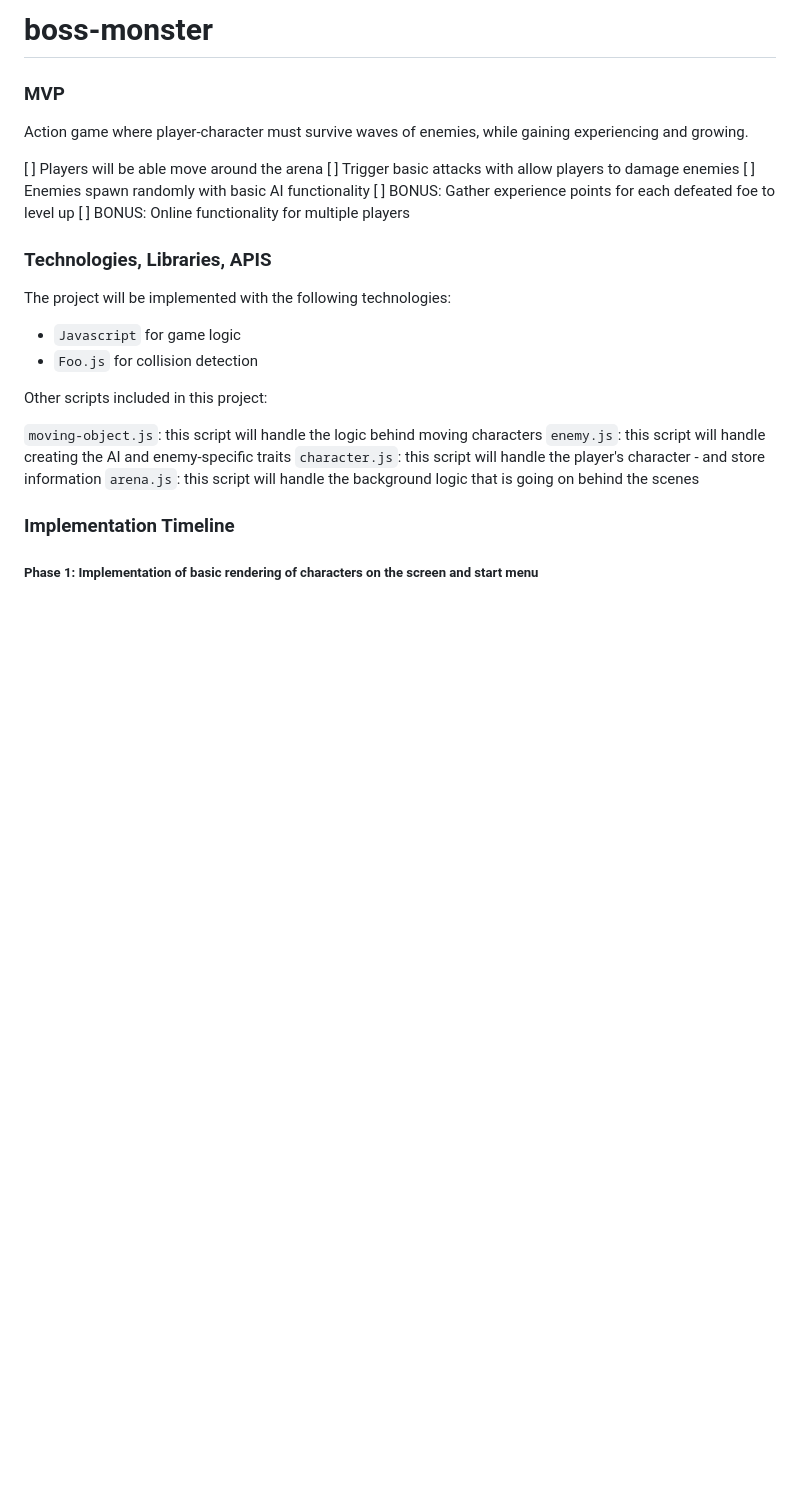
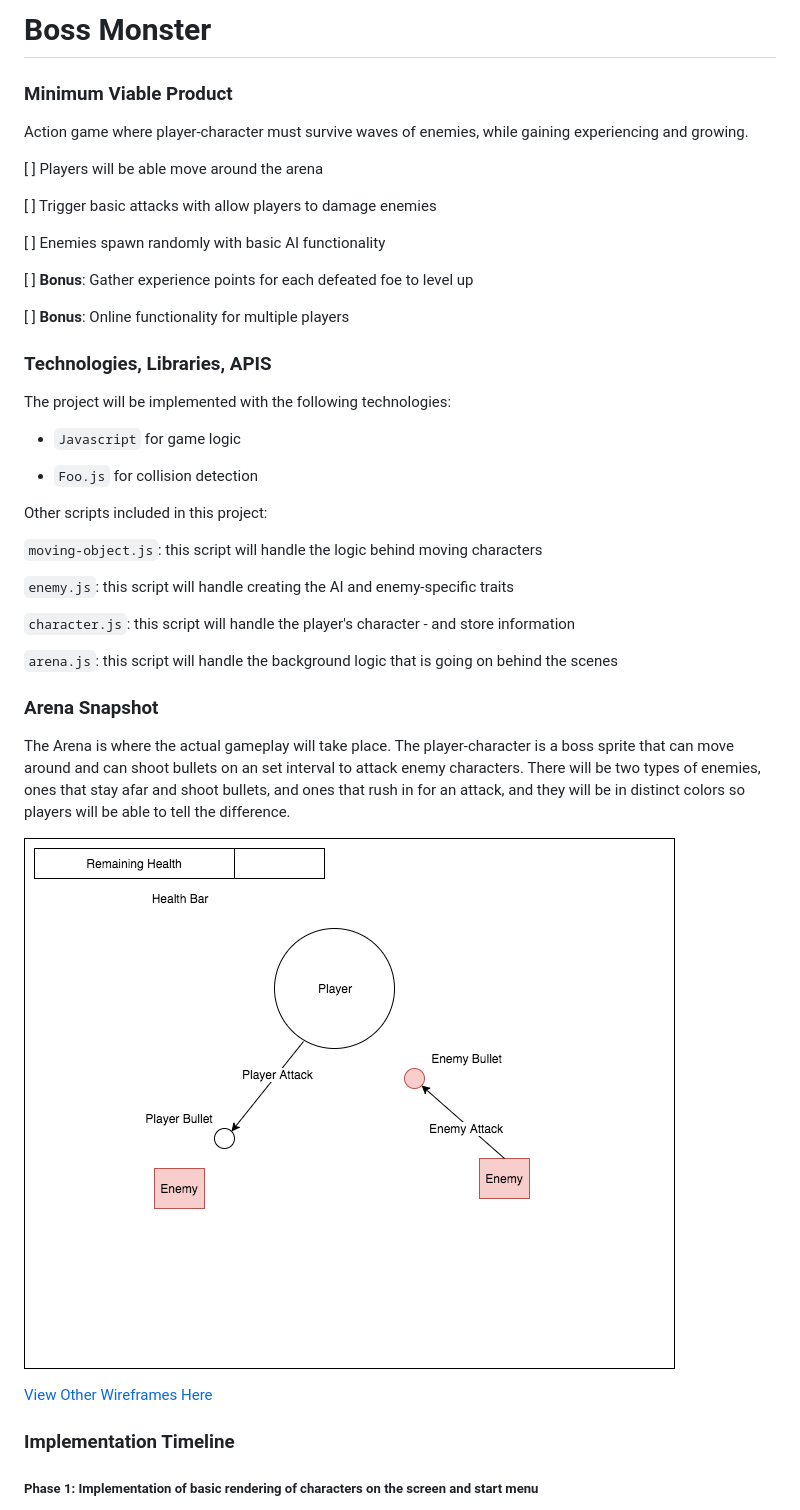
Before and after one commit to bthaler23/boss_monster, a Markdown page: README.md, the part around the change. Rendered like a GitHub page; pictures changed too: wireframes/arena.png (added); blank space fills up the shorter version.

Commit message:
Updated README and added wireframe

```diff
--- a/README.md
+++ b/README.md
@@ -1,14 +1,18 @@
-# boss-monster
+# Boss Monster
 
-### MVP
+### Minimum Viable Product
 
 Action game where player-character must survive waves of enemies, while gaining experiencing and growing.
 
 [ ] Players will be able move around the arena
+
 [ ] Trigger basic attacks with allow players to damage enemies
+
 [ ] Enemies spawn randomly with basic AI functionality
-[ ] BONUS: Gather experience points for each defeated foe to level up
-[ ] BONUS: Online functionality for multiple players
+
+[ ] **Bonus**: Gather experience points for each defeated foe to level up
+
+[ ] **Bonus**: Online functionality for multiple players
 
 
 ### Technologies, Libraries, APIS
@@ -16,14 +20,28 @@ Action game where player-character must survive waves of enemies, while gaining
 The project will be implemented with the following technologies:
 
 - `Javascript` for game logic
+
 - `Foo.js` for collision detection
 
 Other scripts included in this project:
 
 `moving-object.js`: this script will handle the logic behind moving characters
+
 `enemy.js`: this script will handle creating the AI and enemy-specific traits
+
 `character.js`: this script will handle the player's character - and store information
+
 `arena.js`: this script will handle the background logic that is going on behind the scenes
+
+### Arena Snapshot
+
+The Arena is where the actual gameplay will take place. The player-character is a boss sprite that can move around and can shoot bullets on an set interval to attack enemy characters. There will be two types of enemies, ones that stay afar and shoot bullets, and ones that rush in for an attack, and they will be in distinct colors so players will be able to tell the difference.
+
+![Arena](/wireframes/arena.png)
+
+[View Other Wireframes Here][wireframes]
+
+[wireframes]: ./wireframes
 
 ### Implementation Timeline
 
```
Also changed, not shown: wireframes/pause_screen.png (added), wireframes/start_menu.png (added).
